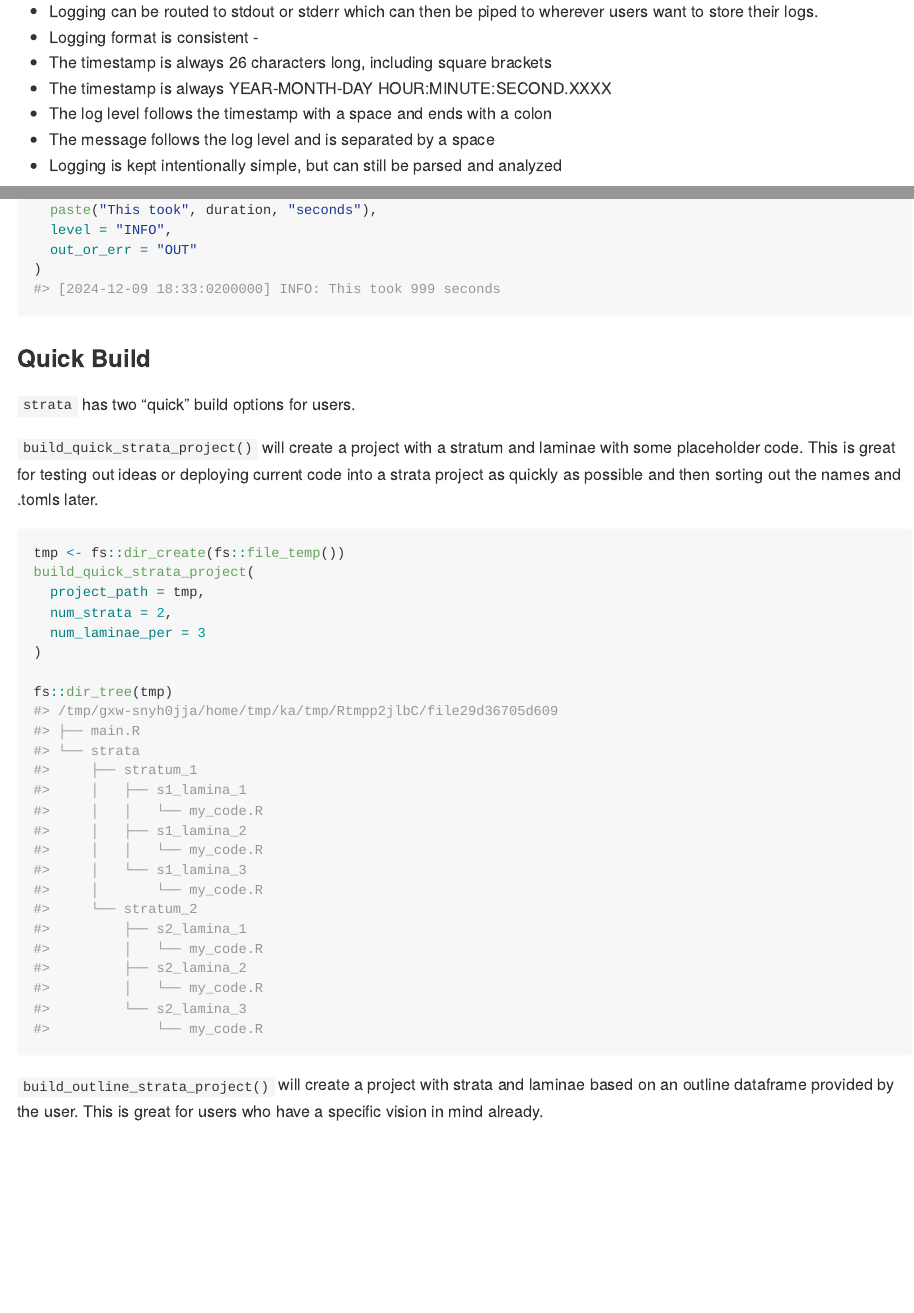
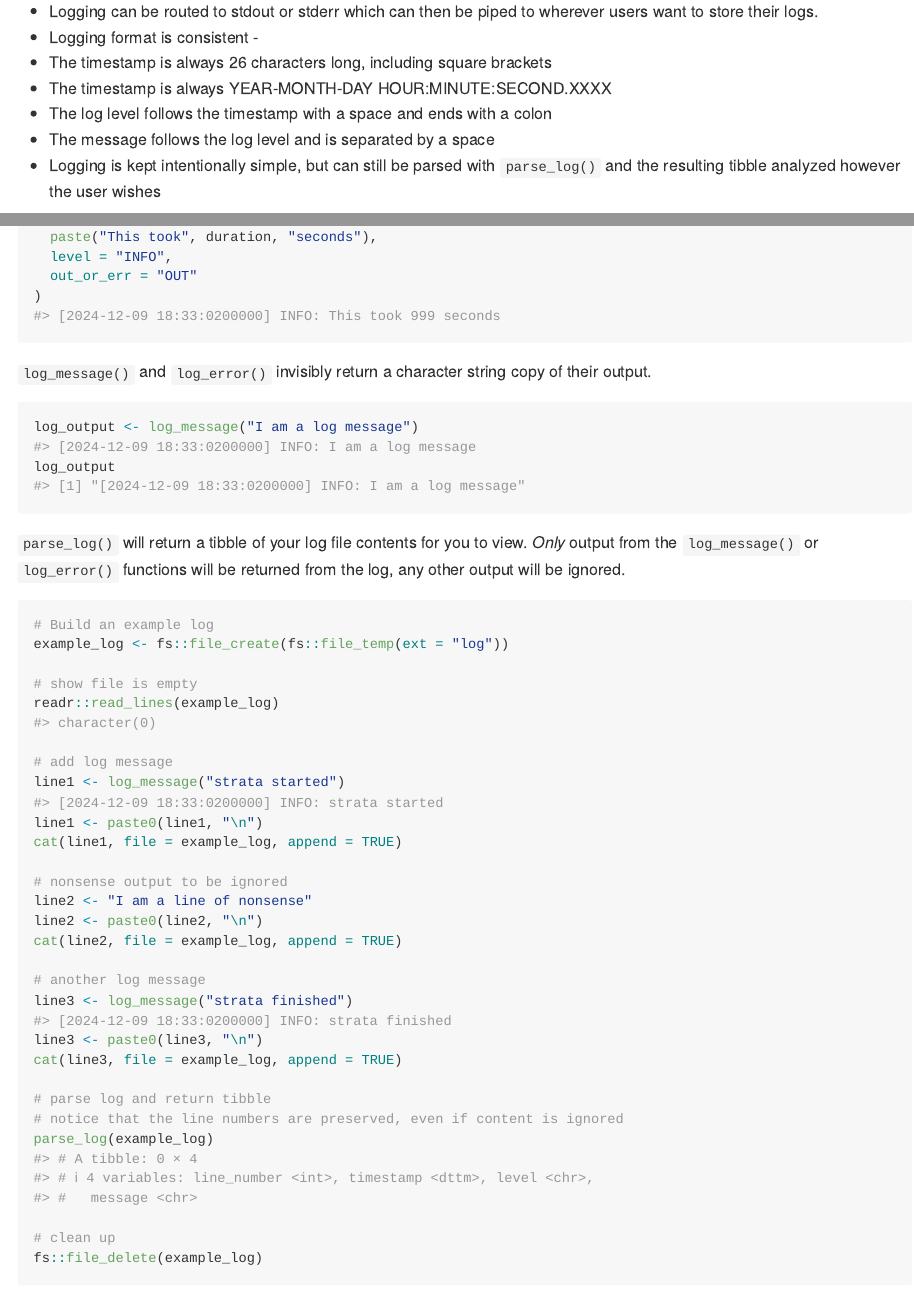
Before and after one commit to asenetcky/strata, an R Markdown document (README.Rmd): the page in a window 1100 px wide, from 6400 px down, and a second part further down, joined at a grey line. Rendered offline with R 4.5, knitr and Pandoc, with nearby package versions; badge pictures from the web are left out.

Commit message:
add parse_log() to logging section

````diff
--- a/README.Rmd
+++ b/README.Rmd
@@ -306,7 +306,8 @@ users want to store their logs.
  - The timestamp is always YEAR-MONTH-DAY HOUR:MINUTE:SECOND.XXXX
  - The log level follows the timestamp with a space and ends with a colon
  - The message follows the log level and is separated by a space
-- Logging is kept intentionally simple, but can still be parsed and analyzed
+- Logging is kept intentionally simple, but can still be parsed with
+`parse_log()` and the resulting tibble analyzed however the user wishes
 
 ```{r logging}
 # The core logging function is log_message, and users can mold it to their needs
@@ -341,6 +342,49 @@ log_message(
   out_or_err = "OUT"
 )
 ```
+
+`log_message()` and `log_error()` invisibly return a character string copy
+of their output.
+
+```{r}
+log_output <- log_message("I am a log message")
+log_output
+```
+
+`parse_log()` will return a tibble of your log file contents for you to view.
+_Only_ output from the `log_message()` or `log_error()` functions will be
+returned from the log, any other output will be ignored.
+
+```{r}
+# Build an example log
+example_log <- fs::file_create(fs::file_temp(ext = "log"))
+
+# show file is empty
+readr::read_lines(example_log)
+
+# add log message
+line1 <- log_message("strata started")
+line1 <- paste0(line1, "\n")
+cat(line1, file = example_log, append = TRUE)
+
+# nonsense output to be ignored
+line2 <- "I am a line of nonsense"
+line2 <- paste0(line2, "\n")
+cat(line2, file = example_log, append = TRUE)
+
+# another log message
+line3 <- log_message("strata finished")
+line3 <- paste0(line3, "\n")
+cat(line3, file = example_log, append = TRUE)
+
+# parse log and return tibble
+# notice that the line numbers are preserved, even if content is ignored
+parse_log(example_log)
+
+# clean up
+fs::file_delete(example_log)
+```
+
 
 
 ###  Quick Build
````
